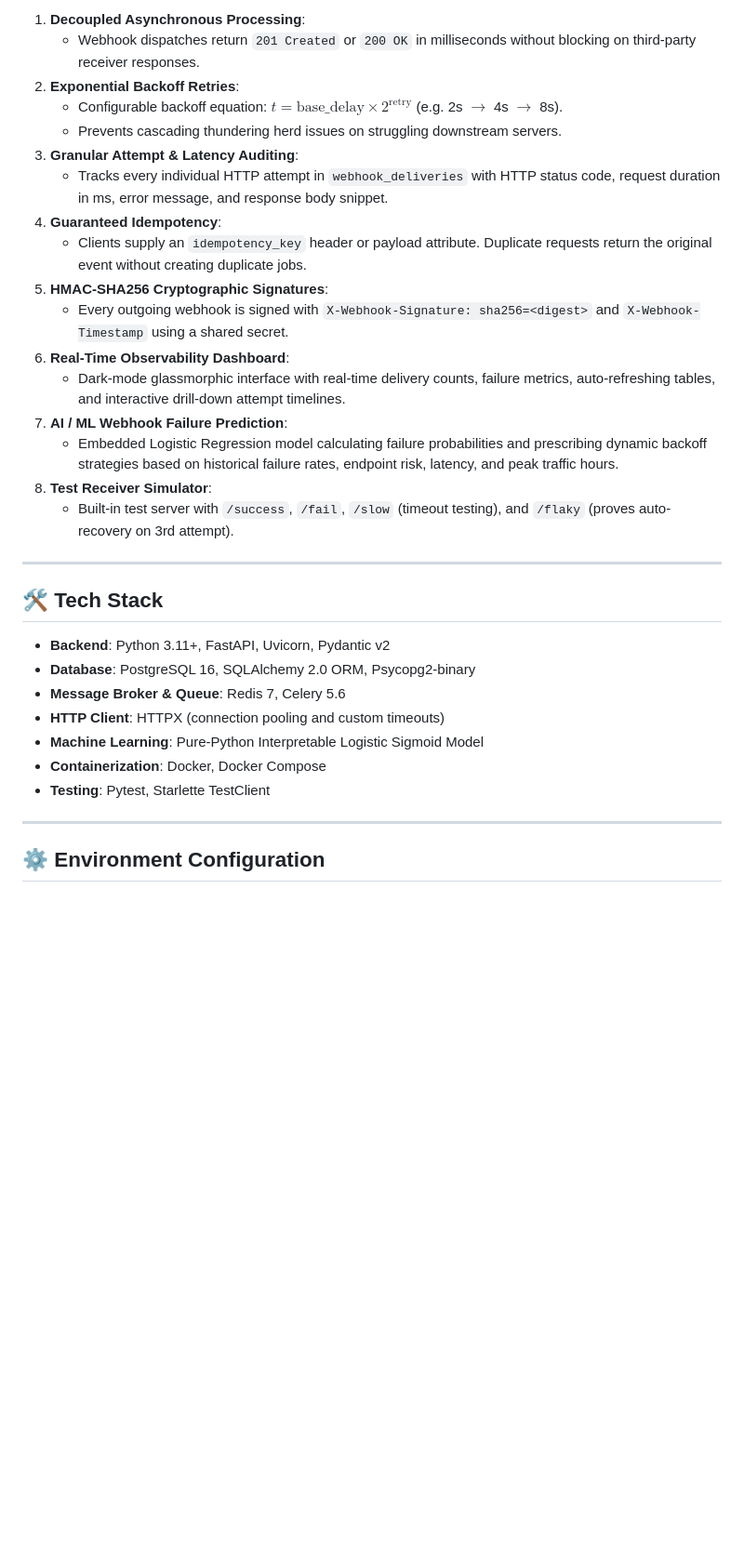
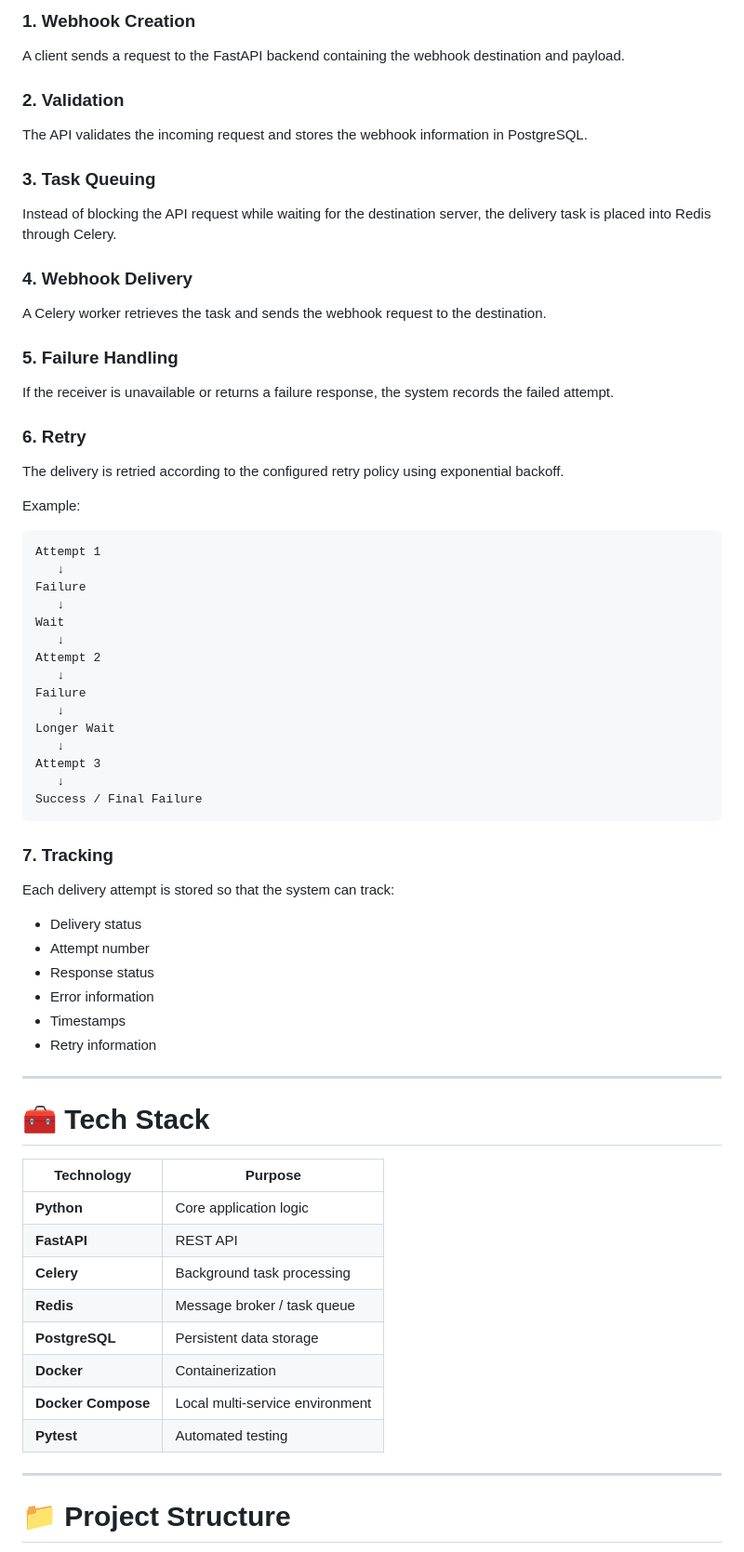
Before and after one commit to WankhadeSaksham/webhook-engine, a Markdown page: README.md, the part around one of its changes. Shown at 93% size. GitHub-like rendering; blank space fills up the shorter version.

````diff
--- a/README.md
+++ b/README.md
@@ -47,35 +83,75 @@ Designed to accept high-volume webhook events, persist them reliably, queue them
 
-1. **Decoupled Asynchronous Processing**:
-   - Webhook dispatches return `201 Created` or `200 OK` in milliseconds without blocking on third-party receiver responses.
-2. **Exponential Backoff Retries**:
-   - Configurable backoff equation: $t = \text{base\_delay} \times 2^{\text{retry}}$ (e.g. 2s $\rightarrow$ 4s $\rightarrow$ 8s).
-   - Prevents cascading thundering herd issues on struggling downstream servers.
-3. **Granular Attempt & Latency Auditing**:
-   - Tracks every individual HTTP attempt in `webhook_deliveries` with HTTP status code, request duration in ms, error message, and response body snippet.
-4. **Guaranteed Idempotency**:
-   - Clients supply an `idempotency_key` header or payload attribute. Duplicate requests return the original event without creating duplicate jobs.
-5. **HMAC-SHA256 Cryptographic Signatures**:
-   - Every outgoing webhook is signed with `X-Webhook-Signature: sha256=<digest>` and `X-Webhook-Timestamp` using a shared secret.
-6. **Real-Time Observability Dashboard**:
-   - Dark-mode glassmorphic interface with real-time delivery counts, failure metrics, auto-refreshing tables, and interactive drill-down attempt timelines.
-7. **AI / ML Webhook Failure Prediction**:
-   - Embedded Logistic Regression model calculating failure probabilities and prescribing dynamic backoff strategies based on historical failure rates, endpoint risk, latency, and peak traffic hours.
-8. **Test Receiver Simulator**:
-   - Built-in test server with `/success`, `/fail`, `/slow` (timeout testing), and `/flaky` (proves auto-recovery on 3rd attempt).
+### 1. Webhook Creation
+
+A client sends a request to the FastAPI backend containing the webhook destination and payload.
+
+### 2. Validation
+
+The API validates the incoming request and stores the webhook information in PostgreSQL.
+
+### 3. Task Queuing
+
+Instead of blocking the API request while waiting for the destination server, the delivery task is placed into Redis through Celery.
+
+### 4. Webhook Delivery
+
+A Celery worker retrieves the task and sends the webhook request to the destination.
+
+### 5. Failure Handling
+
+If the receiver is unavailable or returns a failure response, the system records the failed attempt.
+
+### 6. Retry
+
+The delivery is retried according to the configured retry policy using exponential backoff.
+
+Example:
+
+```text
+Attempt 1
+   ↓
+Failure
+   ↓
+Wait
+   ↓
+Attempt 2
+   ↓
+Failure
+   ↓
+Longer Wait
+   ↓
+Attempt 3
+   ↓
+Success / Final Failure
+```
+
+### 7. Tracking
+
+Each delivery attempt is stored so that the system can track:
+
+* Delivery status
+* Attempt number
+* Response status
+* Error information
+* Timestamps
+* Retry information
 
 ---
 
-## 🛠️ Tech Stack
+# 🧰 Tech Stack
 
-- **Backend**: Python 3.11+, FastAPI, Uvicorn, Pydantic v2
-- **Database**: PostgreSQL 16, SQLAlchemy 2.0 ORM, Psycopg2-binary
-- **Message Broker & Queue**: Redis 7, Celery 5.6
-- **HTTP Client**: HTTPX (connection pooling and custom timeouts)
-- **Machine Learning**: Pure-Python Interpretable Logistic Sigmoid Model
-- **Containerization**: Docker, Docker Compose
-- **Testing**: Pytest, Starlette TestClient
+| Technology         | Purpose                         |
+| ------------------ | ------------------------------- |
+| **Python**         | Core application logic          |
+| **FastAPI**        | REST API                        |
+| **Celery**         | Background task processing      |
+| **Redis**          | Message broker / task queue     |
+| **PostgreSQL**     | Persistent data storage         |
+| **Docker**         | Containerization                |
+| **Docker Compose** | Local multi-service environment |
+| **Pytest**         | Automated testing               |
 
 ---
 
-## ⚙️ Environment Configuration
+# 📁 Project Structure
 
````
Also changed, not shown: other parts of README.md (+453 -181 lines).
